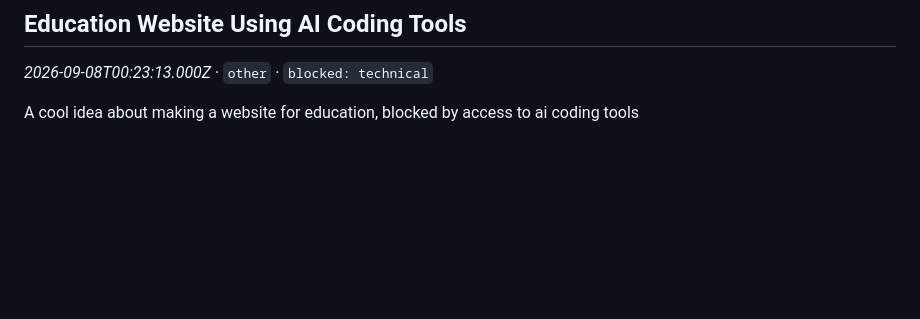
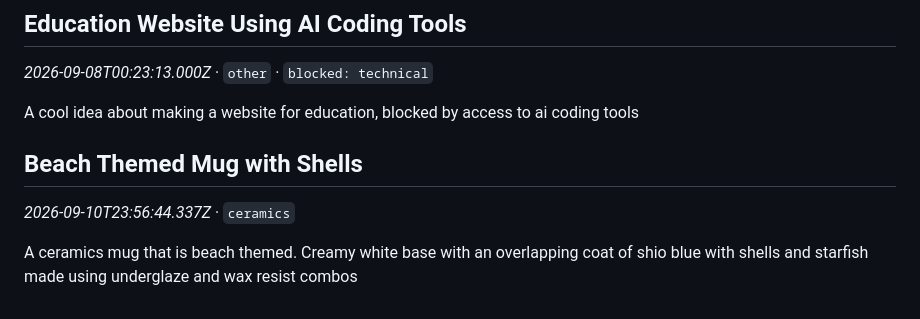
Before and after one commit to dividurga/ideaGarden, a Markdown page: ideas.md, the part around the change. Drawn GitHub-style; blank space fills up the shorter version.

Commit message:
Add idea: Beach Themed Mug with Shells

```diff
--- a/ideas.md
+++ b/ideas.md
@@ -64,3 +64,8 @@ A hairpin with hairpiece typa thing out of ceramic. Use the hares fur glaze. May
 _2026-09-08T00:23:13.000Z_ · `other` · `blocked: technical`
 
 A cool idea about making a website for education, blocked by access to ai coding tools
+
+## Beach Themed Mug with Shells
+_2026-09-10T23:56:44.337Z_ · `ceramics`
+
+A ceramics mug that is beach themed. Creamy white base with an overlapping coat of shio blue with shells and starfish made using underglaze and wax resist combos
```
